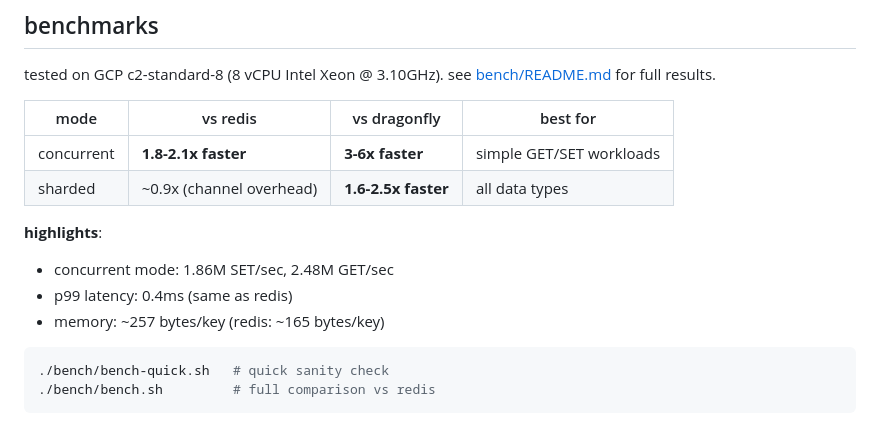
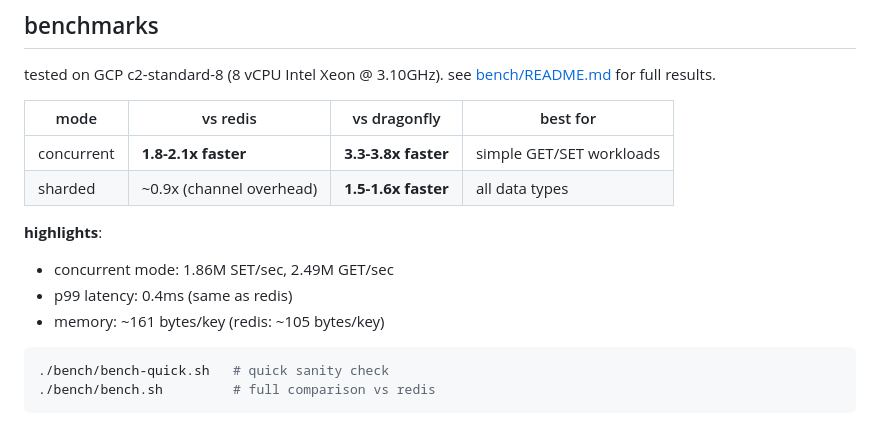
Before and after one commit to kacy/ember, a Markdown page: README.md, the part around the change. Rendered like a GitHub page.

````diff
--- a/README.md
+++ b/README.md
@@ -148,13 +148,13 @@ tested on GCP c2-standard-8 (8 vCPU Intel Xeon @ 3.10GHz). see [bench/README.md]
 
 | mode | vs redis | vs dragonfly | best for |
 |------|----------|--------------|----------|
-| concurrent | **1.8-2.1x faster** | **3-6x faster** | simple GET/SET workloads |
-| sharded | ~0.9x (channel overhead) | **1.6-2.5x faster** | all data types |
+| concurrent | **1.8-2.1x faster** | **3.3-3.8x faster** | simple GET/SET workloads |
+| sharded | ~0.9x (channel overhead) | **1.5-1.6x faster** | all data types |
 
 **highlights**:
-- concurrent mode: 1.86M SET/sec, 2.48M GET/sec
+- concurrent mode: 1.86M SET/sec, 2.49M GET/sec
 - p99 latency: 0.4ms (same as redis)
-- memory: ~257 bytes/key (redis: ~165 bytes/key)
+- memory: ~161 bytes/key (redis: ~105 bytes/key)
 
 ```bash
 ./bench/bench-quick.sh   # quick sanity check
````
Also changed, not shown: bench/README.md (+26 -24 lines).
